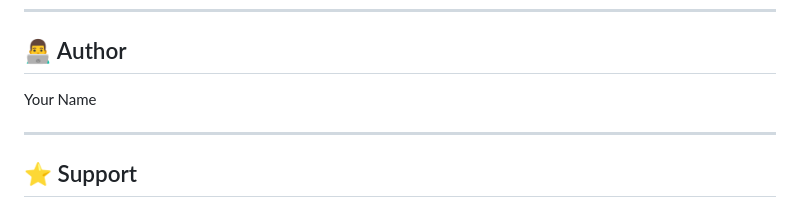
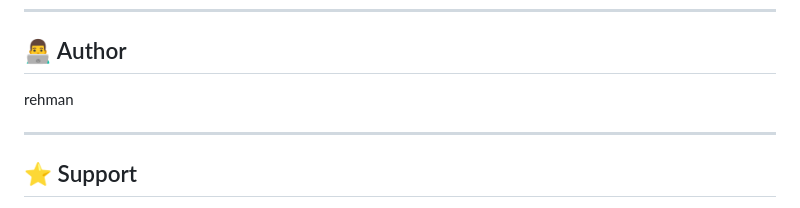
Before and after one commit to rehmannmsd-byte/aws-practice-projects, a Markdown page: 6-iac/README.md, the part around the change. Drawn GitHub-style.

```diff
--- a/6-iac/README.md
+++ b/6-iac/README.md
@@ -233,7 +233,7 @@ Ensure:
 
 ## 👨‍💻 Author
 
-Your Name
+rehman
 
 ---
 
```
